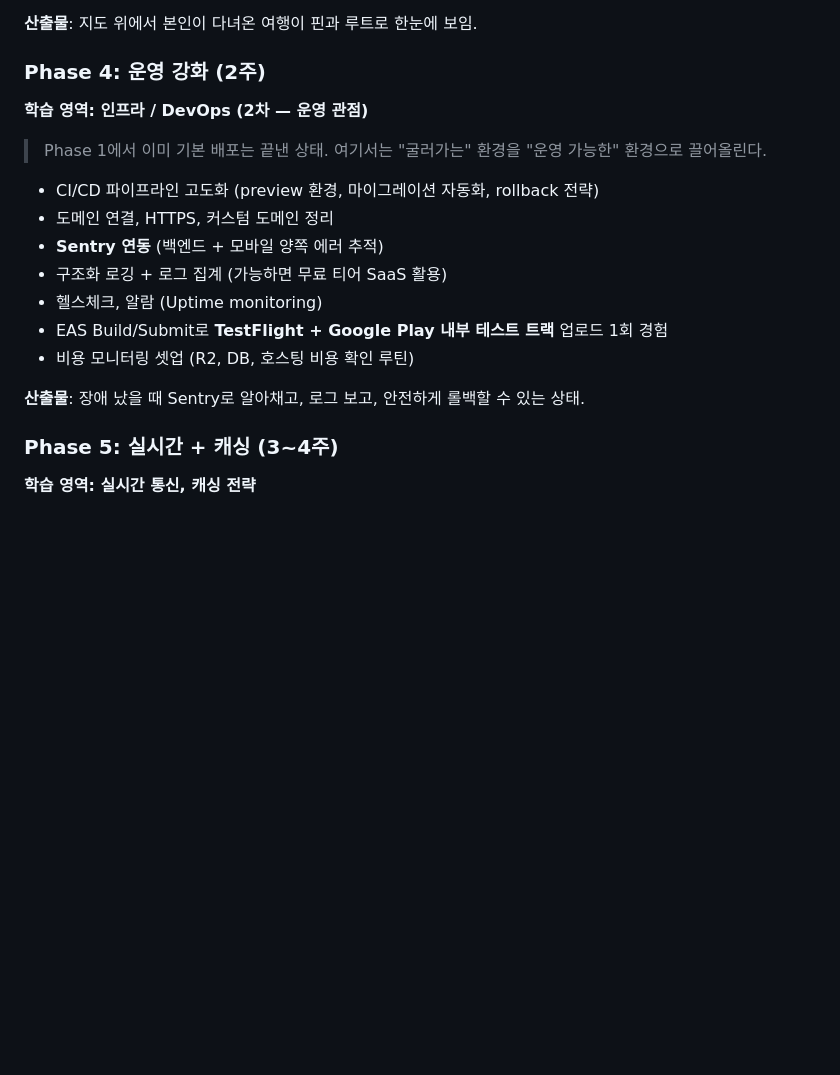
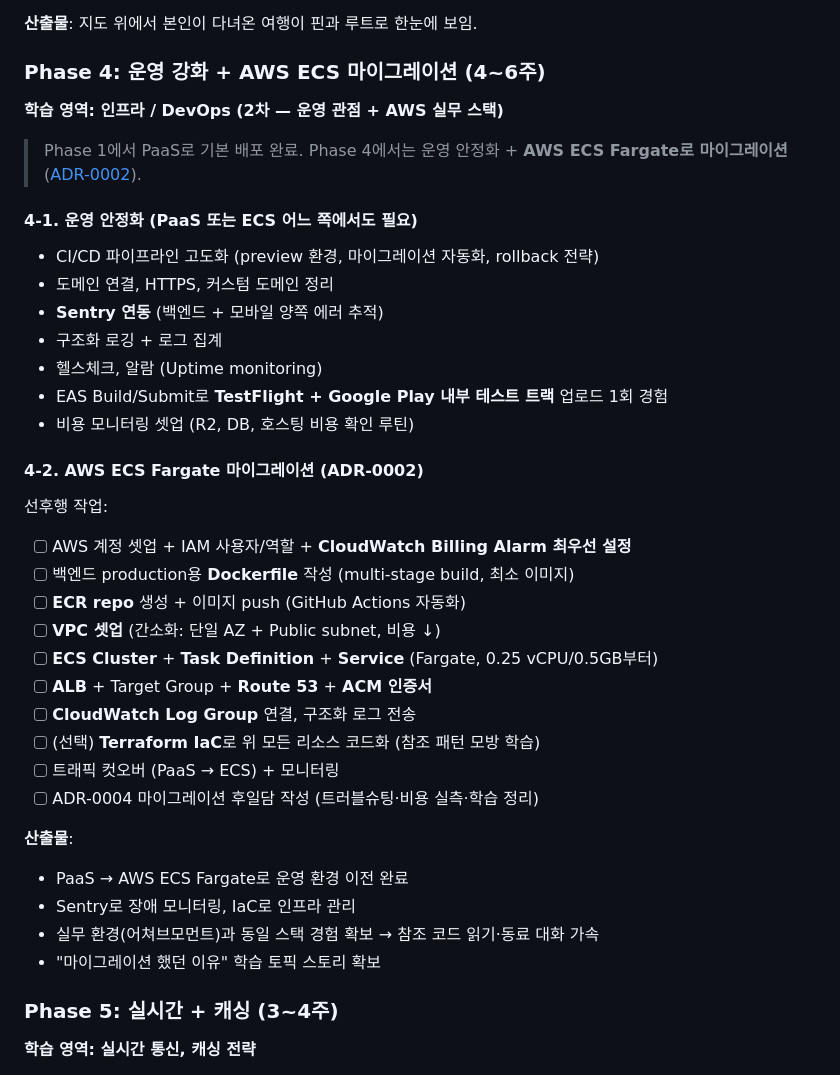
Before and after one commit to sikkzz/Trailog, a Markdown page: docs/PROJECT_ROOT.md, the part around one of its changes. Drawn GitHub-style; blank space fills up the shorter version.

```diff
--- a/docs/PROJECT_ROOT.md
+++ b/docs/PROJECT_ROOT.md
@@ -274,21 +297,42 @@ flowchart TD
 
 **산출물**: 지도 위에서 본인이 다녀온 여행이 핀과 루트로 한눈에 보임.
 
-### Phase 4: 운영 강화 (2주)
+### Phase 4: 운영 강화 + AWS ECS 마이그레이션 (4~6주)
 
-**학습 영역: 인프라 / DevOps (2차 — 운영 관점)**
+**학습 영역: 인프라 / DevOps (2차 — 운영 관점 + AWS 실무 스택)**
 
-> Phase 1에서 이미 기본 배포는 끝낸 상태. 여기서는 "굴러가는" 환경을 "운영 가능한" 환경으로 끌어올린다.
+> Phase 1에서 PaaS로 기본 배포 완료. Phase 4에서는 운영 안정화 + **AWS ECS Fargate로 마이그레이션** ([ADR-0002](./decisions/0002-hybrid-infra-paas-then-aws-ecs.md)).
+
+#### 4-1. 운영 안정화 (PaaS 또는 ECS 어느 쪽에서도 필요)
 
 - CI/CD 파이프라인 고도화 (preview 환경, 마이그레이션 자동화, rollback 전략)
 - 도메인 연결, HTTPS, 커스텀 도메인 정리
 - **Sentry 연동** (백엔드 + 모바일 양쪽 에러 추적)
-- 구조화 로깅 + 로그 집계 (가능하면 무료 티어 SaaS 활용)
+- 구조화 로깅 + 로그 집계
 - 헬스체크, 알람 (Uptime monitoring)
 - EAS Build/Submit로 **TestFlight + Google Play 내부 테스트 트랙** 업로드 1회 경험
 - 비용 모니터링 셋업 (R2, DB, 호스팅 비용 확인 루틴)
 
-**산출물**: 장애 났을 때 Sentry로 알아채고, 로그 보고, 안전하게 롤백할 수 있는 상태.
+#### 4-2. AWS ECS Fargate 마이그레이션 (ADR-0002)
+
+선후행 작업:
+
+- [ ] AWS 계정 셋업 + IAM 사용자/역할 + **CloudWatch Billing Alarm 최우선 설정**
+- [ ] 백엔드 production용 **Dockerfile** 작성 (multi-stage build, 최소 이미지)
+- [ ] **ECR repo** 생성 + 이미지 push (GitHub Actions 자동화)
+- [ ] **VPC 셋업** (간소화: 단일 AZ + Public subnet, 비용 ↓)
+- [ ] **ECS Cluster** + **Task Definition** + **Service** (Fargate, 0.25 vCPU/0.5GB부터)
+- [ ] **ALB** + Target Group + **Route 53** + **ACM 인증서**
+- [ ] **CloudWatch Log Group** 연결, 구조화 로그 전송
+- [ ] (선택) **Terraform IaC**로 위 모든 리소스 코드화 (참조 패턴 모방 학습)
+- [ ] 트래픽 컷오버 (PaaS → ECS) + 모니터링
+- [ ] ADR-0004 마이그레이션 후일담 작성 (트러블슈팅·비용 실측·학습 정리)
+
+**산출물**:
+- PaaS → AWS ECS Fargate로 운영 환경 이전 완료
+- Sentry로 장애 모니터링, IaC로 인프라 관리
+- 실무 환경(어쳐브모먼트)과 동일 스택 경험 확보 → 참조 코드 읽기·동료 대화 가속
+- "마이그레이션 했던 이유" 학습 토픽 스토리 확보
 
 ### Phase 5: 실시간 + 캐싱 (3~4주)
 
```
Also changed, not shown: other parts of docs/PROJECT_ROOT.md (+37 -13 lines), docs/decisions/0002-hybrid-infra-paas-then-aws-ecs.md (added, +158 -0 lines), docs/learnings/infra-evolution-and-key-concepts.md (added, +408 -0 lines).
